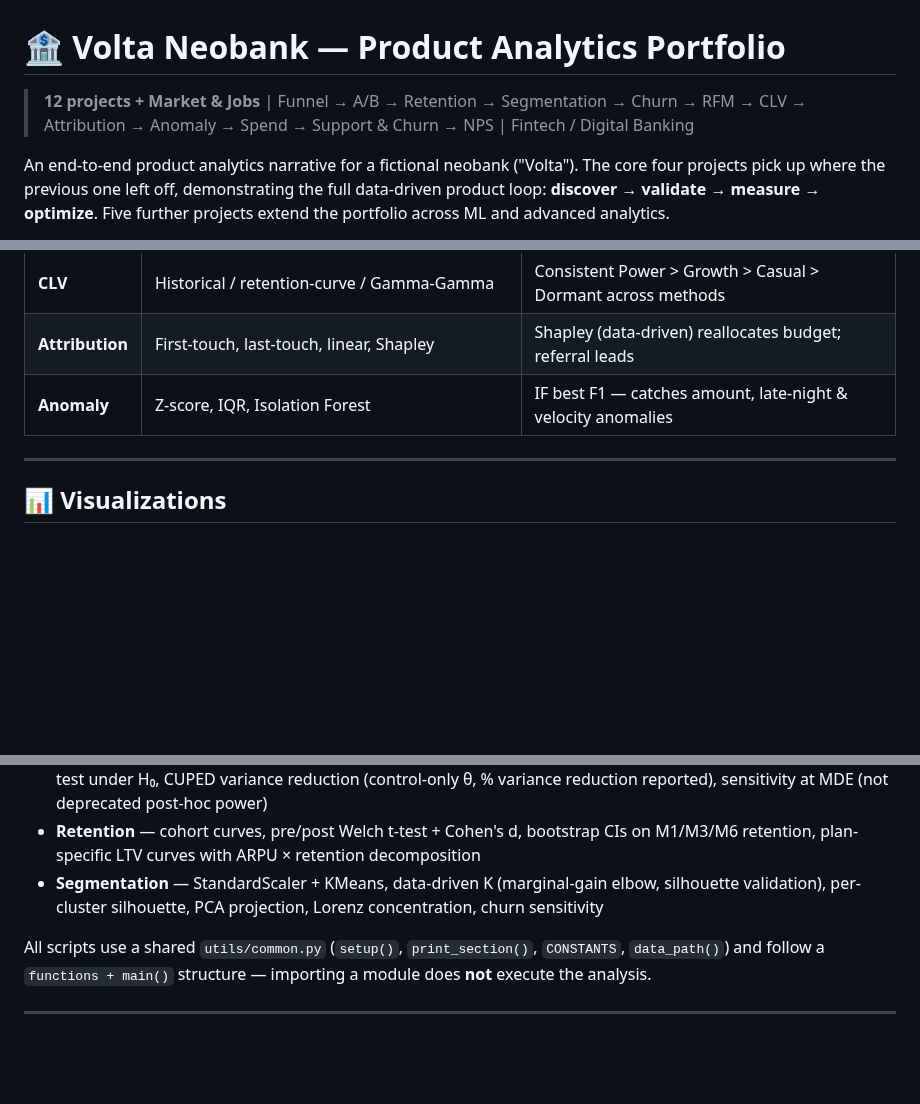
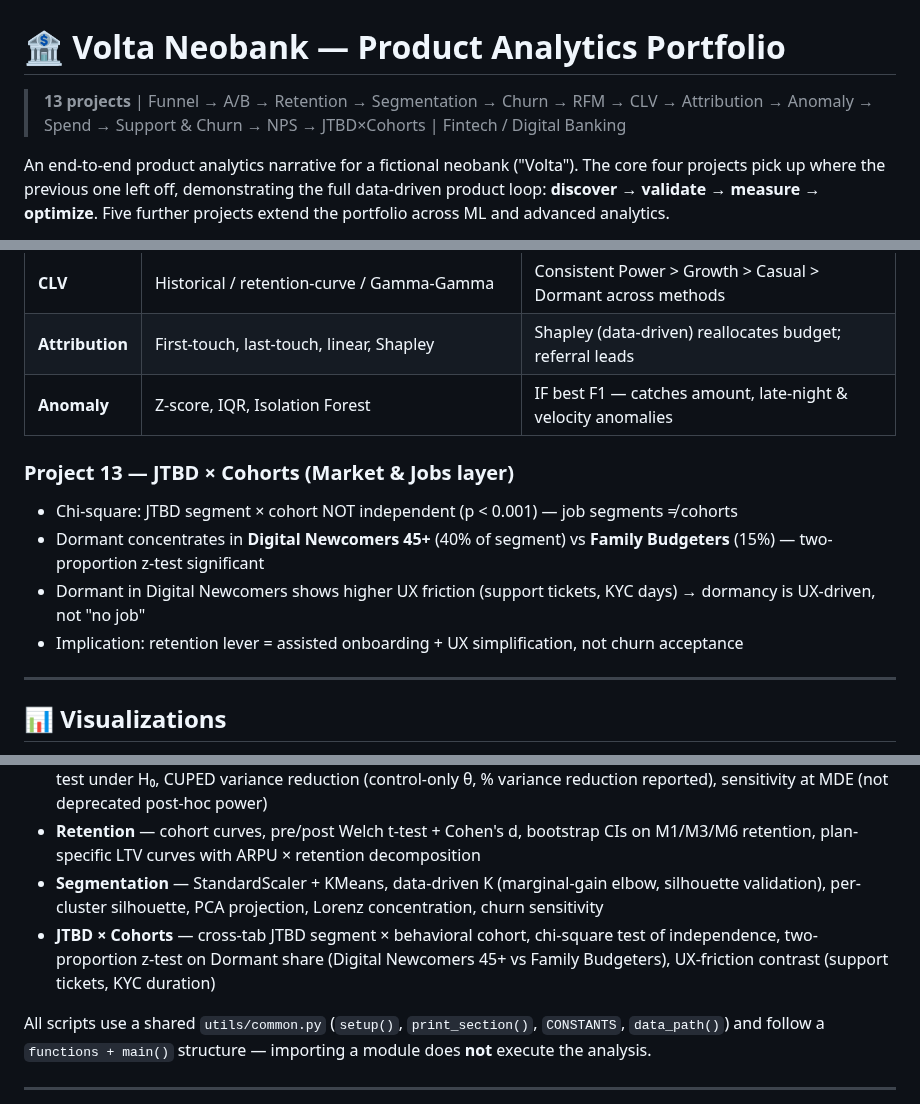
Before and after one commit to NikitaBoyarkin/volta-banking, a Markdown page: README.md, 3 parts joined by grey strips. GitHub-like rendering; blank space fills up the shorter version.

```diff
--- a/README.md
+++ b/README.md
@@ -1,6 +1,6 @@
 # 🏦 Volta Neobank — Product Analytics Portfolio
 
-> **12 projects + Market & Jobs** | Funnel → A/B → Retention → Segmentation → Churn → RFM → CLV → Attribution → Anomaly → Spend → Support & Churn → NPS | Fintech / Digital Banking
+> **13 projects** | Funnel → A/B → Retention → Segmentation → Churn → RFM → CLV → Attribution → Anomaly → Spend → Support & Churn → NPS → JTBD×Cohorts | Fintech / Digital Banking
 
 An end-to-end product analytics narrative for a fictional neobank ("Volta"). The
 core four projects pick up where the previous one left off, demonstrating the
@@ -126,6 +127,13 @@ risk ranking, and recommendations. Full audit: `Obsidian/Z-core/AJTBD - Volta Fu
 | **Attribution** | First-touch, last-touch, linear, Shapley | Shapley (data-driven) reallocates budget; referral leads |
 | **Anomaly** | Z-score, IQR, Isolation Forest | IF best F1 — catches amount, late-night & velocity anomalies |
 
+### Project 13 — JTBD × Cohorts (Market & Jobs layer)
+
+- Chi-square: JTBD segment × cohort NOT independent (p < 0.001) — job segments ≠ cohorts
+- Dormant concentrates in **Digital Newcomers 45+** (40% of segment) vs **Family Budgeters** (15%) — two-proportion z-test significant
+- Dormant in Digital Newcomers shows higher UX friction (support tickets, KYC days) → dormancy is UX-driven, not "no job"
+- Implication: retention lever = assisted onboarding + UX simplification, not churn acceptance
+
 ---
 
 ## 📊 Visualizations
@@ -244,6 +253,9 @@ uv run pytest
 - **Segmentation** — StandardScaler + KMeans, data-driven K (marginal-gain elbow,
   silhouette validation), per-cluster silhouette, PCA projection, Lorenz
   concentration, churn sensitivity
+- **JTBD × Cohorts** — cross-tab JTBD segment × behavioral cohort, chi-square test
+  of independence, two-proportion z-test on Dormant share (Digital Newcomers 45+
+  vs Family Budgeters), UX-friction contrast (support tickets, KYC duration)
 
 All scripts use a shared `utils/common.py` (`setup()`, `print_section()`,
 `CONSTANTS`, `data_path()`) and follow a `functions + main()` structure —
```
Also changed, not shown: other parts of README.md (+2 -0 lines), .planning/IMPROVEMENT-PLAN.md (+3 -3 lines), CLAUDE.md (+11 -1 lines), outputs/jtbd_segment_cohort_heatmap.png (added), 7 other files.
